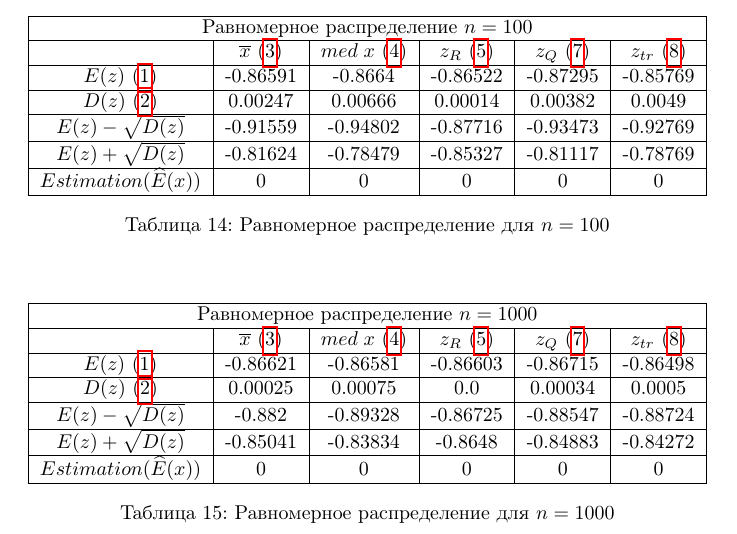
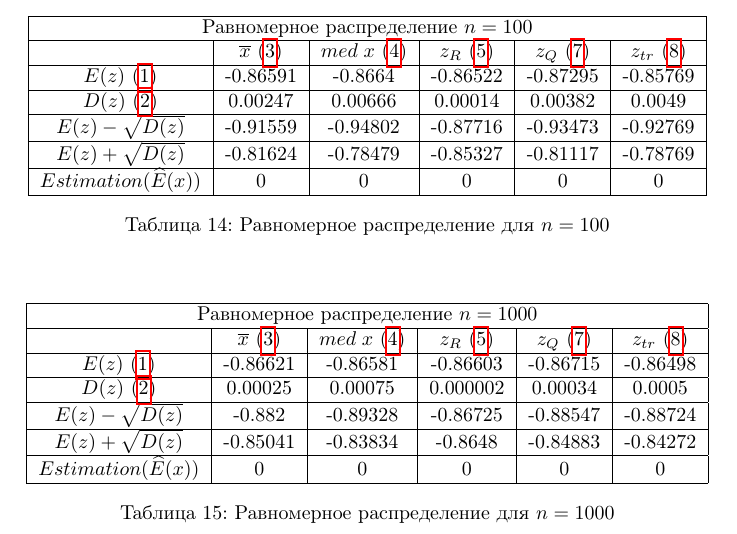
Before and after one commit to Drozdova-Daria/Math_Stat_Lab2, a LaTeX document (lab 2/lab2.tex): part of page 12 of 14, cut so that both start at the same text. Compiled offline with pdfLaTeX.

Commit message:
Update lab2.tex

```diff
--- a/lab 2/lab2.tex
+++ b/lab 2/lab2.tex
@@ -478,7 +478,7 @@ $Estimation (\widehat{E}(x))$ & 0 & 0 & 0 & 0 & 0 \\
 \hline
 $E(z)$ (\ref{eq: 1}) & -0.86621 & -0.86581 & -0.86603 & -0.86715 & -0.86498\\
 \hline
-$D(z)$ (\ref{eq: 2}) & 0.00025 & 0.00075 & 0.0 & 0.00034 & 0.0005\\
+$D(z)$ (\ref{eq: 2}) & 0.00025 & 0.00075 & 0.000002 & 0.00034 & 0.0005\\
 \hline
 $E(z)-\sqrt{D(z)}$ & -0.882 & -0.89328 & -0.86725 & -0.88547 & -0.88724\\
 \hline
```
